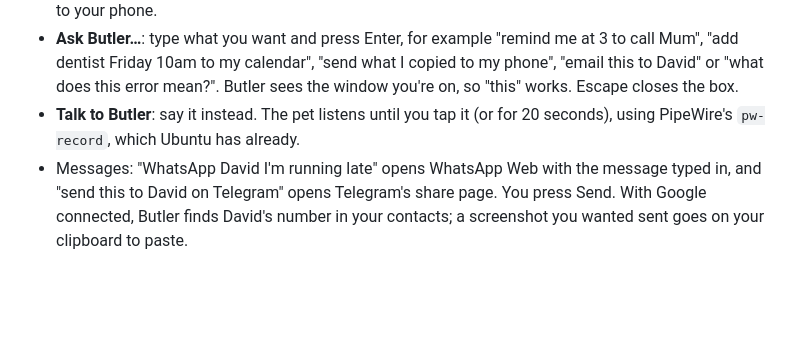
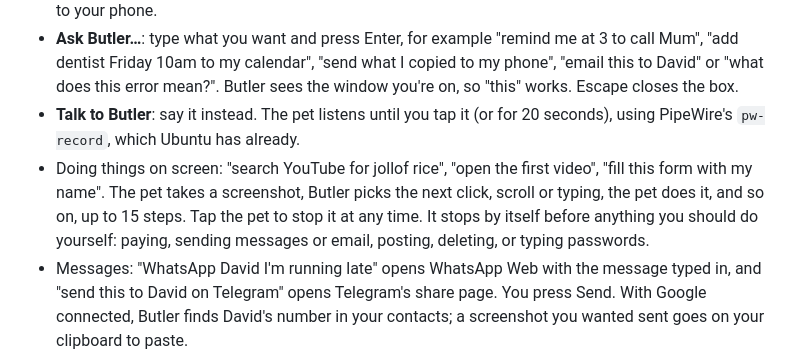
Before and after one commit to Anasabubakar/Butler-2.0, a Markdown page: desktop/gnome/README.md, the part around the change. Drawn GitHub-style; blank space fills up the shorter version.

Commit message:
Explain doing things on screen on the laptop

```diff
--- a/desktop/gnome/README.md
+++ b/desktop/gnome/README.md
@@ -8,6 +8,7 @@ A small charcoal butler that peeks out from the bottom-right corner of your scre
 - **Send to phone**: sends the page you're on (in a browser), the text you've selected, or else a screenshot to your phone.
 - **Ask Butler…**: type what you want and press Enter, for example "remind me at 3 to call Mum", "add dentist Friday 10am to my calendar", "send what I copied to my phone", "email this to David" or "what does this error mean?". Butler sees the window you're on, so "this" works. Escape closes the box.
 - **Talk to Butler**: say it instead. The pet listens until you tap it (or for 20 seconds), using PipeWire's `pw-record`, which Ubuntu has already.
+- Doing things on screen: "search YouTube for jollof rice", "open the first video", "fill this form with my name". The pet takes a screenshot, Butler picks the next click, scroll or typing, the pet does it, and so on, up to 15 steps. Tap the pet to stop it at any time. It stops by itself before anything you should do yourself: paying, sending messages or email, posting, deleting, or typing passwords.
 - Messages: "WhatsApp David I'm running late" opens WhatsApp Web with the message typed in, and "send this to David on Telegram" opens Telegram's share page. You press Send. With Google connected, Butler finds David's number in your contacts; a screenshot you wanted sent goes on your clipboard to paste.
 
 Every 20 seconds the pet checks for reminders and anything your phone sent. They arrive as a desktop notification and a note from the pet: copied text goes straight onto your clipboard, links open when you tap the note, and files land in `~/Downloads/Butler`.
```
